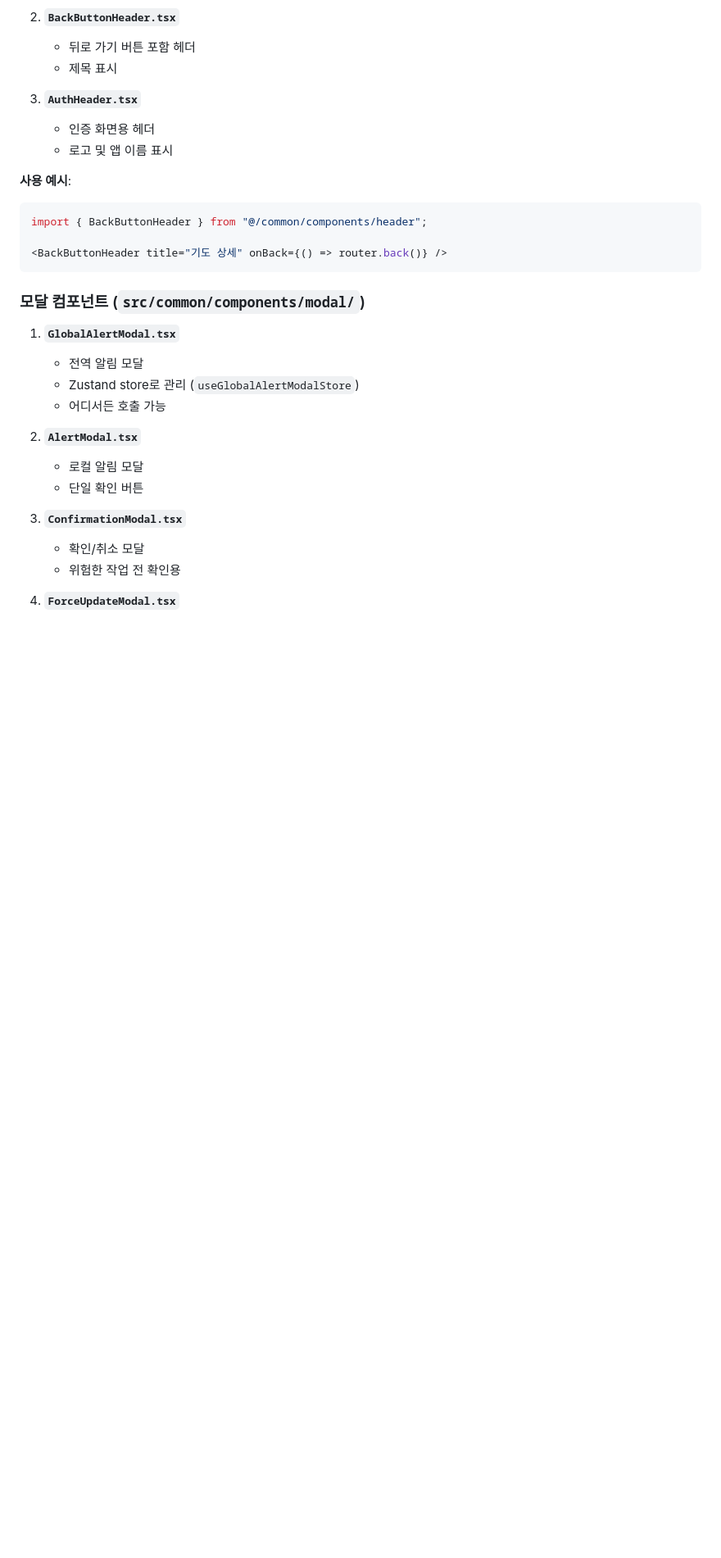
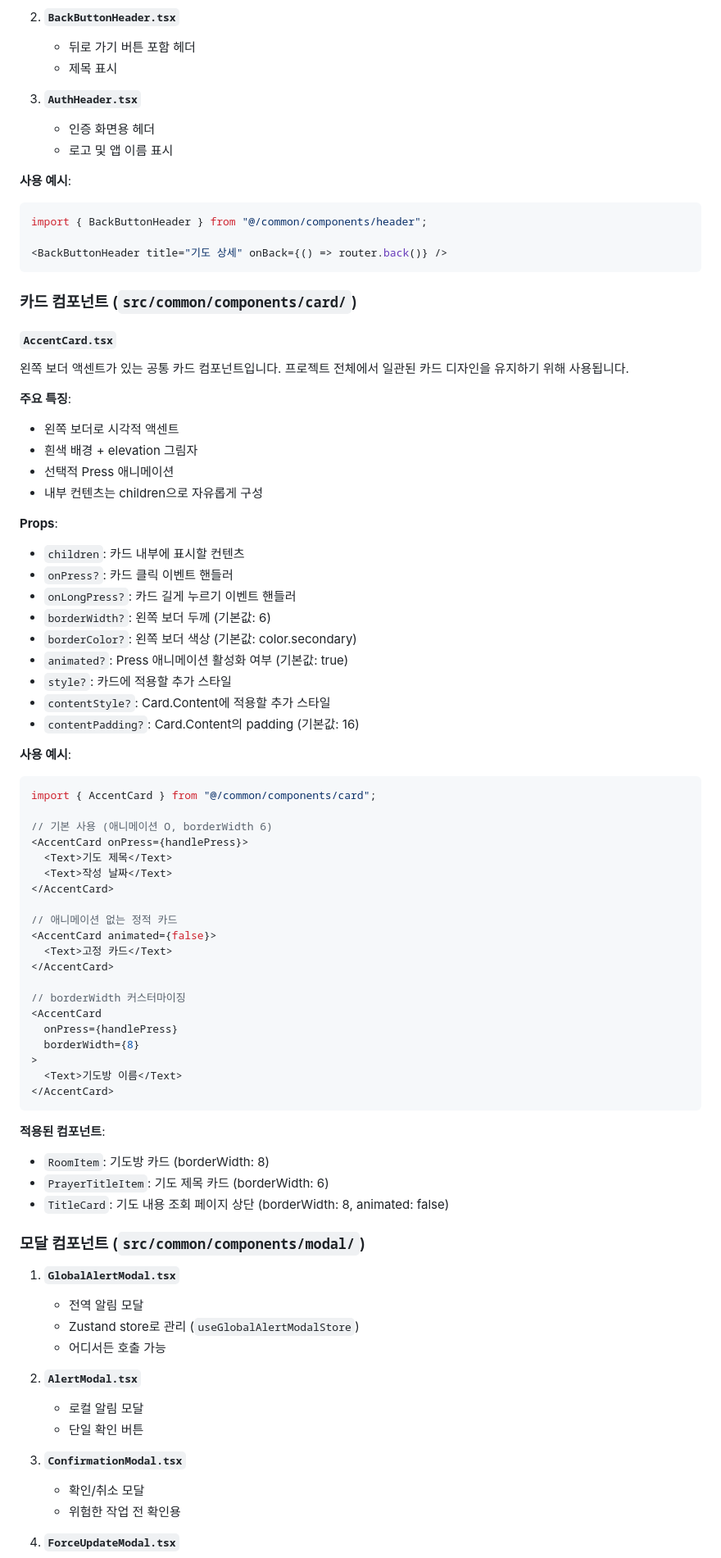
Before and after one commit to PrayTogether-Reminder/app-client, a Markdown page: AI_DEVELOPMENT_GUIDE.md, the part around one of its changes. Shown at 82% size. GitHub-like rendering; blank space fills up the shorter version.

Commit message:
docs: 공통 카드 컴포넌트 문서 추가

````diff
--- a/AI_DEVELOPMENT_GUIDE.md
+++ b/AI_DEVELOPMENT_GUIDE.md
@@ -682,6 +682,59 @@ import { BackButtonHeader } from "@/common/components/header";
 <BackButtonHeader title="기도 상세" onBack={() => router.back()} />
 ```
 
+### 카드 컴포넌트 (`src/common/components/card/`)
+
+#### **`AccentCard.tsx`**
+
+왼쪽 보더 액센트가 있는 공통 카드 컴포넌트입니다. 프로젝트 전체에서 일관된 카드 디자인을 유지하기 위해 사용됩니다.
+
+**주요 특징**:
+- 왼쪽 보더로 시각적 액센트
+- 흰색 배경 + elevation 그림자
+- 선택적 Press 애니메이션
+- 내부 컨텐츠는 children으로 자유롭게 구성
+
+**Props**:
+- `children`: 카드 내부에 표시할 컨텐츠
+- `onPress?`: 카드 클릭 이벤트 핸들러
+- `onLongPress?`: 카드 길게 누르기 이벤트 핸들러
+- `borderWidth?`: 왼쪽 보더 두께 (기본값: 6)
+- `borderColor?`: 왼쪽 보더 색상 (기본값: color.secondary)
+- `animated?`: Press 애니메이션 활성화 여부 (기본값: true)
+- `style?`: 카드에 적용할 추가 스타일
+- `contentStyle?`: Card.Content에 적용할 추가 스타일
+- `contentPadding?`: Card.Content의 padding (기본값: 16)
+
+**사용 예시**:
+
+```typescript
+import { AccentCard } from "@/common/components/card";
+
+// 기본 사용 (애니메이션 O, borderWidth 6)
+<AccentCard onPress={handlePress}>
+  <Text>기도 제목</Text>
+  <Text>작성 날짜</Text>
+</AccentCard>
+
+// 애니메이션 없는 정적 카드
+<AccentCard animated={false}>
+  <Text>고정 카드</Text>
+</AccentCard>
+
+// borderWidth 커스터마이징
+<AccentCard
+  onPress={handlePress}
+  borderWidth={8}
+>
+  <Text>기도방 이름</Text>
+</AccentCard>
+```
+
+**적용된 컴포넌트**:
+- `RoomItem`: 기도방 카드 (borderWidth: 8)
+- `PrayerTitleItem`: 기도 제목 카드 (borderWidth: 6)
+- `TitleCard`: 기도 내용 조회 페이지 상단 (borderWidth: 8, animated: false)
+
 ### 모달 컴포넌트 (`src/common/components/modal/`)
 
 1. **`GlobalAlertModal.tsx`**
````
Also changed, not shown: other parts of AI_DEVELOPMENT_GUIDE.md (+3 -2 lines).
